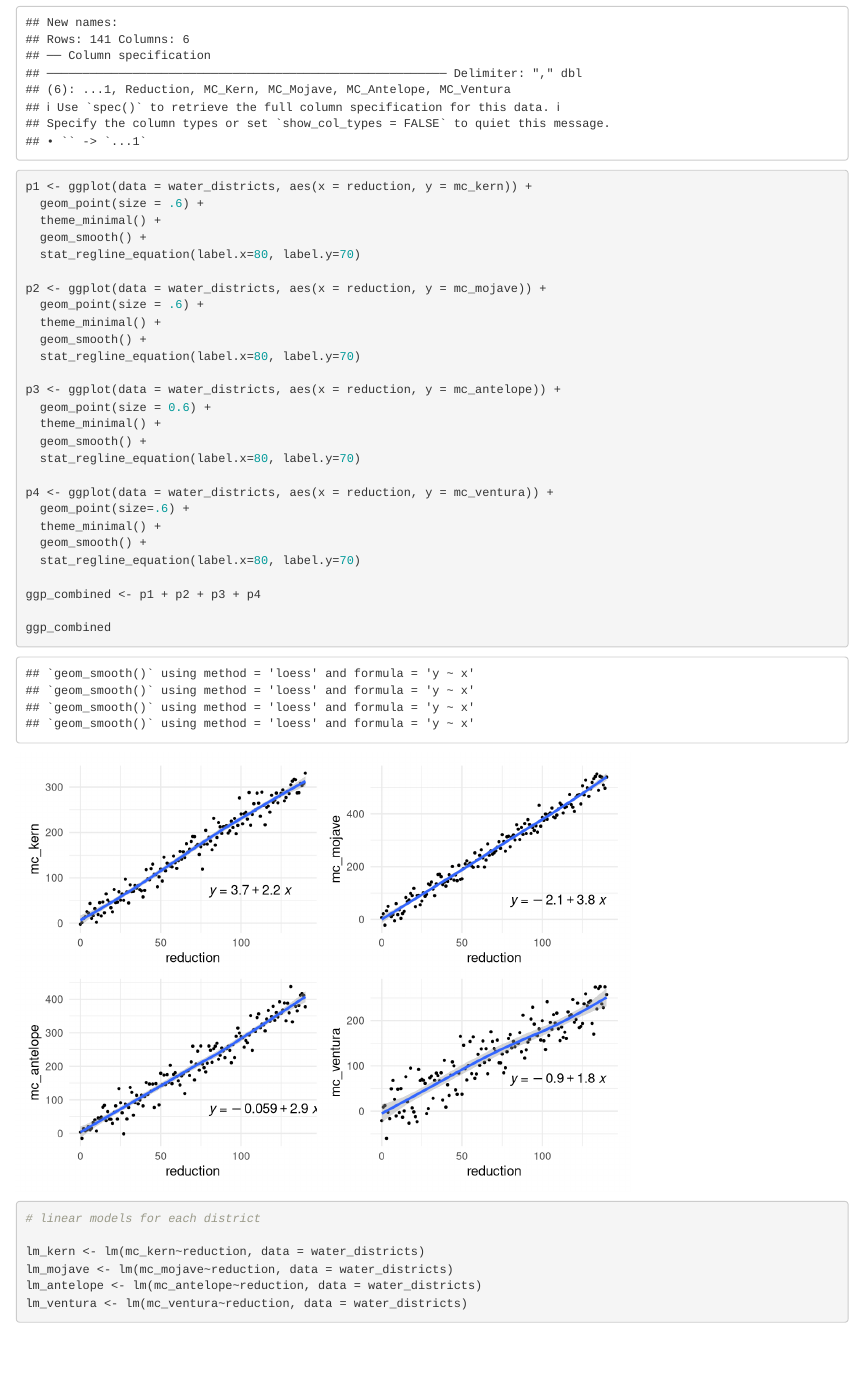
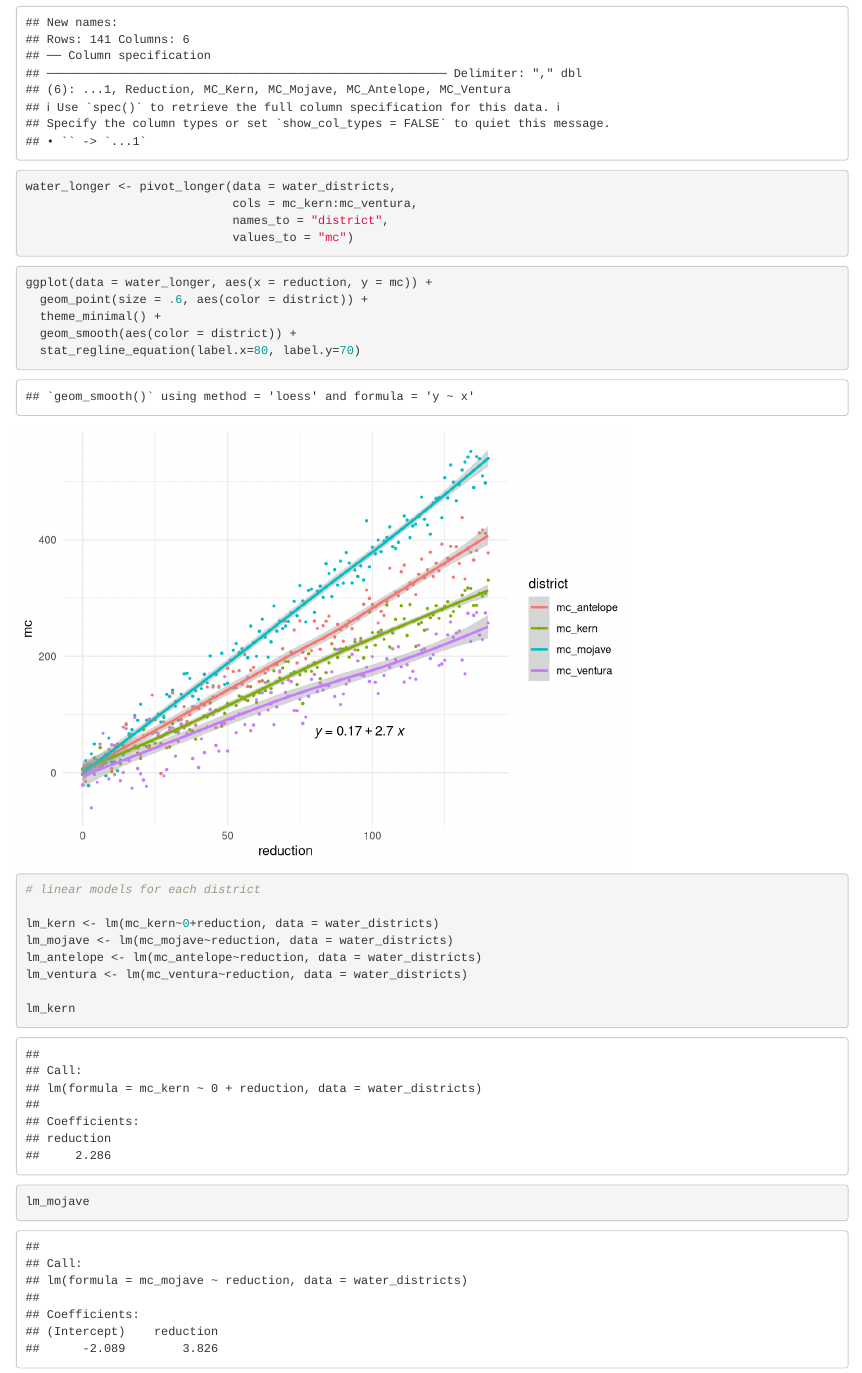
Before and after one commit to renlamanna/ESM204_HW2, an R Markdown document (HW2_water_districts.Rmd): the page in a window 1100 px wide, from 190 px down. Rendered offline with R 4.5, knitr and Pandoc, with nearby package versions; column names are cleaned by a stand-in for the janitor package.

Commit message:
Chnages to plot

````diff
--- a/HW2_water_districts.Rmd
+++ b/HW2_water_districts.Rmd
@@ -20,36 +20,23 @@ library(ggpubr)
 ```{r}
 water_districts <- read_csv(here("data", "water_districts.csv")) %>%
   clean_names
+
 ```
 
 ```{r}
-p1 <- ggplot(data = water_districts, aes(x = reduction, y = mc_kern)) +
-  geom_point(size = .6) +
+water_longer <- pivot_longer(data = water_districts,
+                             cols = mc_kern:mc_ventura,
+                             names_to = "district",
+                             values_to = "mc")
+```
+
+```{r}
+ggplot(data = water_longer, aes(x = reduction, y = mc)) +
+  geom_point(size = .6, aes(color = district)) +
   theme_minimal() +
-  geom_smooth() +
+  geom_smooth(aes(color = district)) +
   stat_regline_equation(label.x=80, label.y=70)
 
-p2 <- ggplot(data = water_districts, aes(x = reduction, y = mc_mojave)) +
-  geom_point(size = .6) +
-  theme_minimal() +
-  geom_smooth() +
-  stat_regline_equation(label.x=80, label.y=70)
-
-p3 <- ggplot(data = water_districts, aes(x = reduction, y = mc_antelope)) +
-  geom_point(size = 0.6) +
-  theme_minimal() +
-  geom_smooth() +
-  stat_regline_equation(label.x=80, label.y=70)
-
-p4 <- ggplot(data = water_districts, aes(x = reduction, y = mc_ventura)) +
-  geom_point(size=.6) +
-  theme_minimal() +
-  geom_smooth() +
-  stat_regline_equation(label.x=80, label.y=70)
-
-ggp_combined <- p1 + p2 + p3 + p4
-
-ggp_combined
 
 
 ```
@@ -57,9 +44,15 @@ ggp_combined
 ```{r}
 # linear models for each district
 
-lm_kern <- lm(mc_kern~reduction, data = water_districts)
+lm_kern <- lm(mc_kern~0+reduction, data = water_districts)
 lm_mojave <- lm(mc_mojave~reduction, data = water_districts)
 lm_antelope <- lm(mc_antelope~reduction, data = water_districts)
 lm_ventura <- lm(mc_ventura~reduction, data = water_districts)
 
+lm_kern
+lm_mojave
 ```
+
+```{r}
+
+```
````
